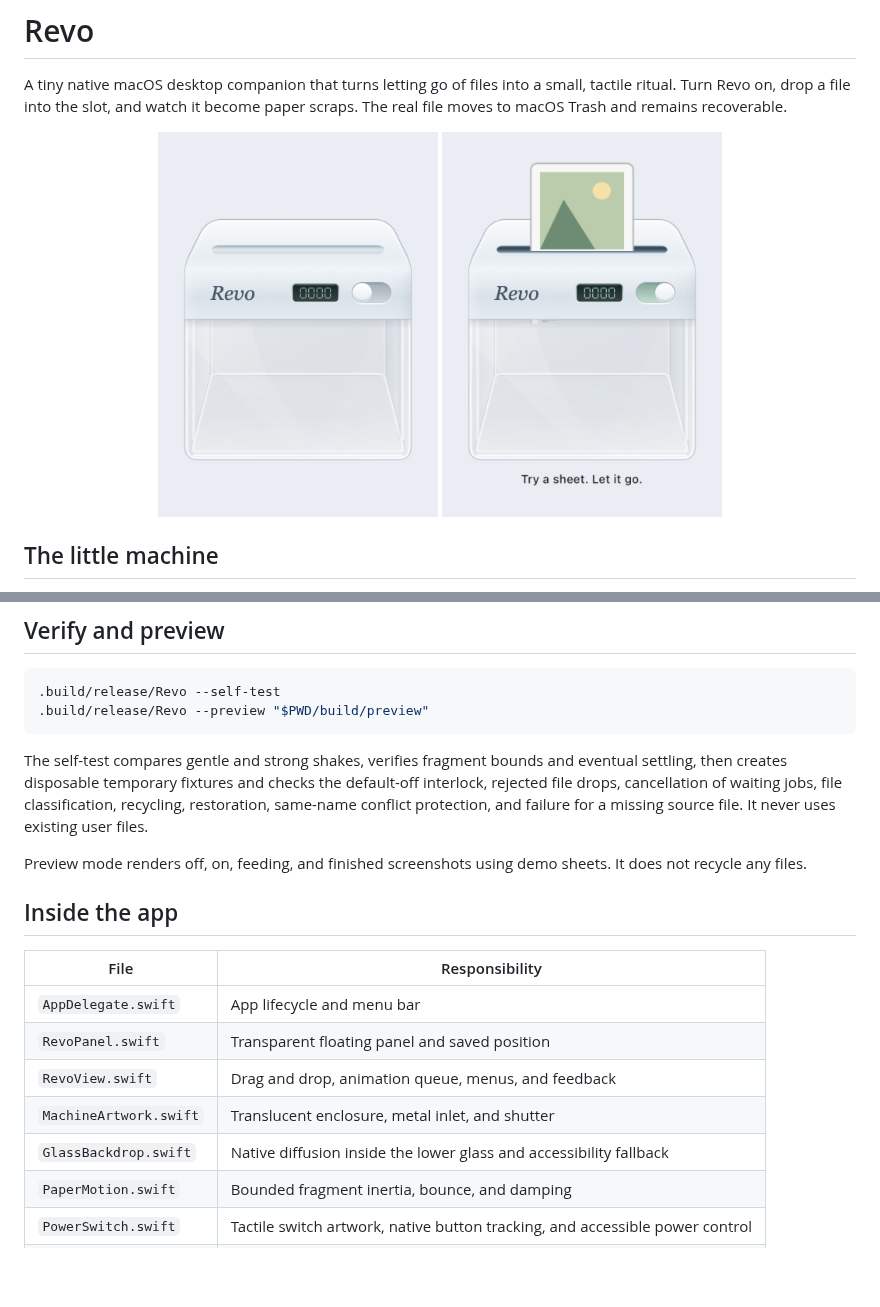
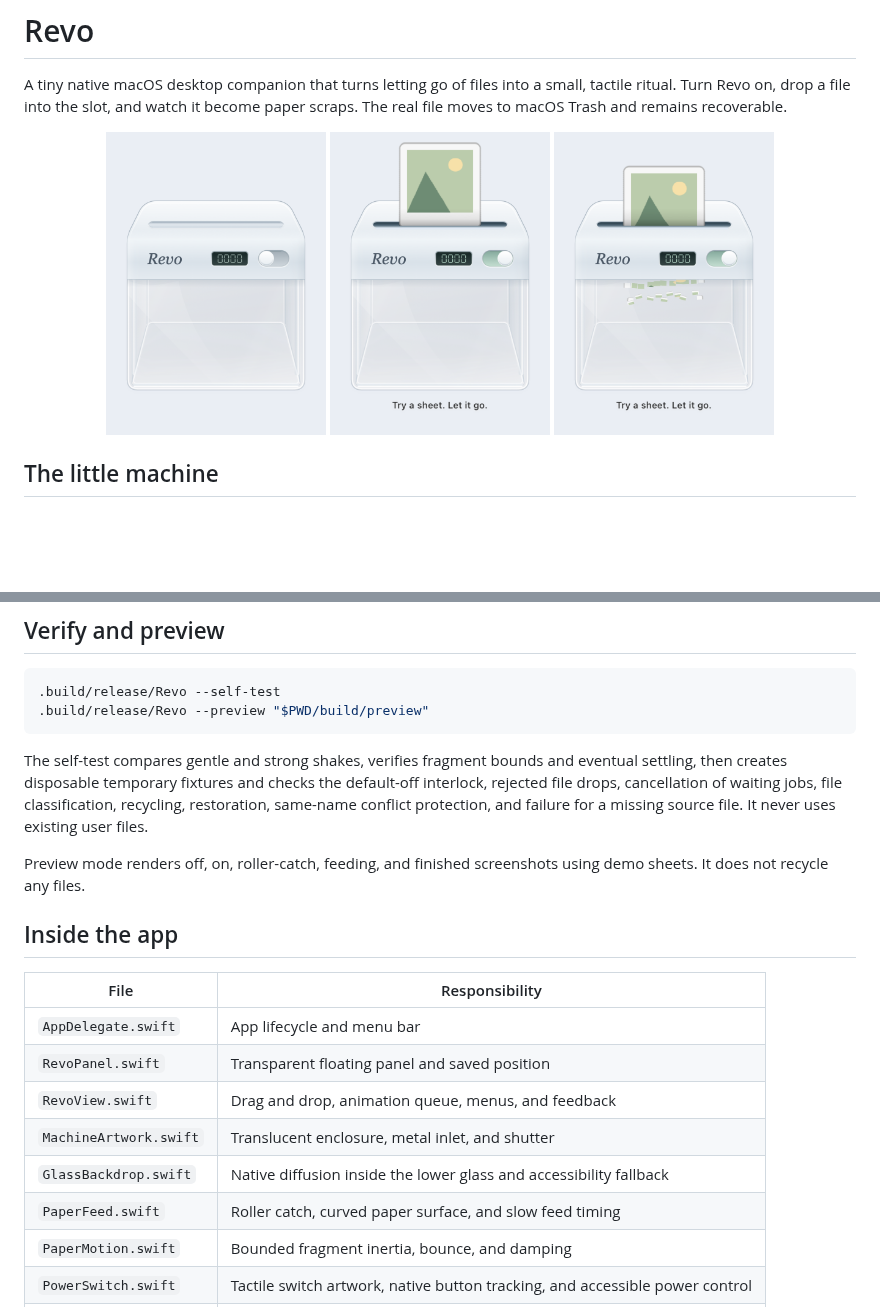
Before and after one commit to zhanglily99/revo, a Markdown page: README.md, 2 parts joined by grey strips. Drawn GitHub-style; pictures changed too: docs/images/feeding.png, docs/images/gripping.png (added); blank space fills up the shorter version.

Commit message:
Add a tactile roller catch and slow curved paper feed

```diff
--- a/README.md
+++ b/README.md
@@ -3,8 +3,9 @@
 A tiny native macOS desktop companion that turns letting go of files into a small, tactile ritual. Turn Revo on, drop a file into the slot, and watch it become paper scraps. The real file moves to macOS Trash and remains recoverable.
 
 <p align="center">
-  <img src="docs/images/idle.png" alt="Revo powered off with its inlet shutter closed" width="280">
-  <img src="docs/images/feeding.png" alt="Revo powered on, feeding a photo into its clear glass body" width="280">
+  <img src="docs/images/idle.png" alt="Revo powered off with its inlet shutter closed" width="220">
+  <img src="docs/images/gripping.png" alt="A photo caught by the rollers at the inlet" width="220">
+  <img src="docs/images/feeding.png" alt="Revo slowly feeding a photo into its clear glass body" width="220">
 </p>
 
 ## The little machine
@@ -74,7 +75,7 @@ swift build -c release --product Revo
 
 The self-test compares gentle and strong shakes, verifies fragment bounds and eventual settling, then creates disposable temporary fixtures and checks the default-off interlock, rejected file drops, cancellation of waiting jobs, file classification, recycling, restoration, same-name conflict protection, and failure for a missing source file. It never uses existing user files.
 
-Preview mode renders off, on, feeding, and finished screenshots using demo sheets. It does not recycle any files.
+Preview mode renders off, on, roller-catch, feeding, and finished screenshots using demo sheets. It does not recycle any files.
 
 ## Inside the app
 
@@ -85,6 +86,7 @@ Preview mode renders off, on, feeding, and finished screenshots using demo sheet
 | `RevoView.swift` | Drag and drop, animation queue, menus, and feedback |
 | `MachineArtwork.swift` | Translucent enclosure, metal inlet, and shutter |
 | `GlassBackdrop.swift` | Native diffusion inside the lower glass and accessibility fallback |
+| `PaperFeed.swift` | Roller catch, curved paper surface, and slow feed timing |
 | `PaperMotion.swift` | Bounded fragment inertia, bounce, and damping |
 | `PowerSwitch.swift` | Tactile switch artwork, native button tracking, and accessible power control |
 | `PowerQueue.swift` | Default-off interlock and waiting-job cancellation |
```
Also changed, not shown: other parts of README.md (+1 -1 lines), docs/images/finished.png, 6 other files.
